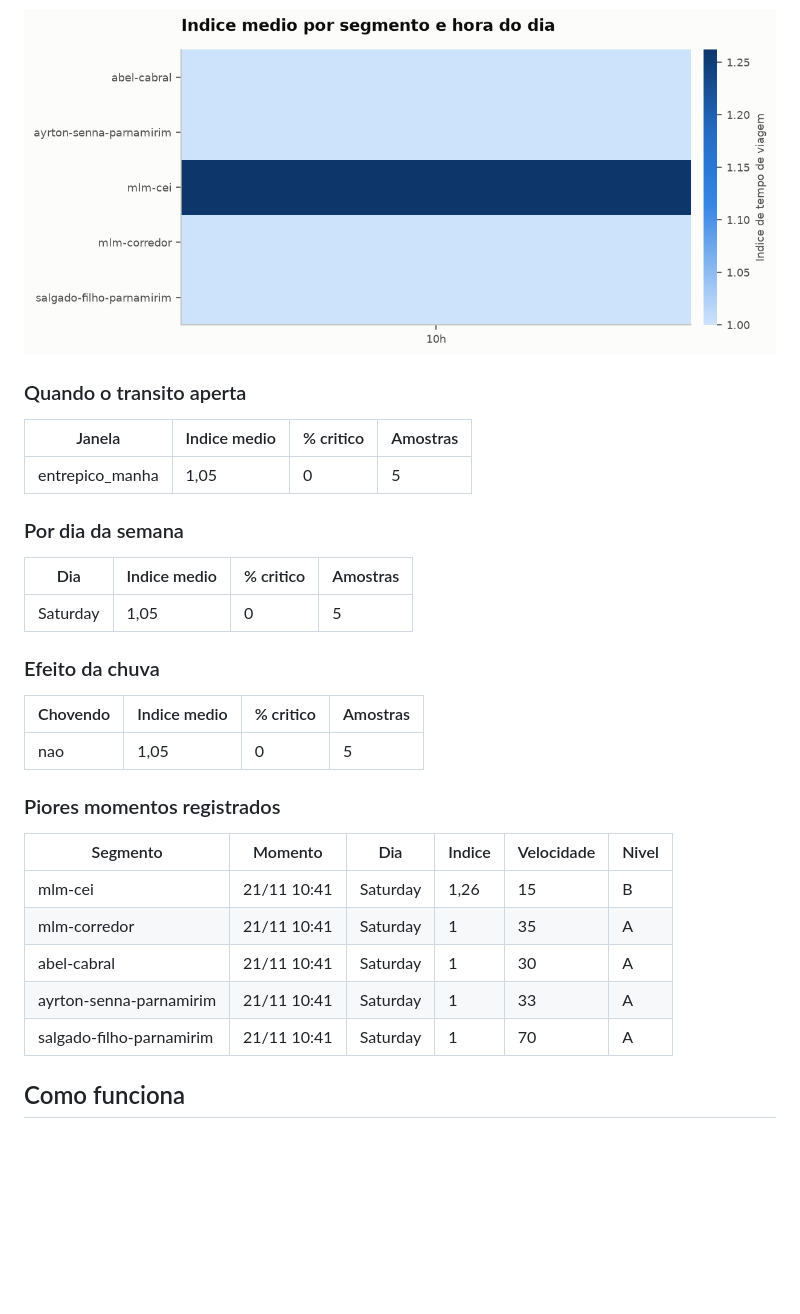
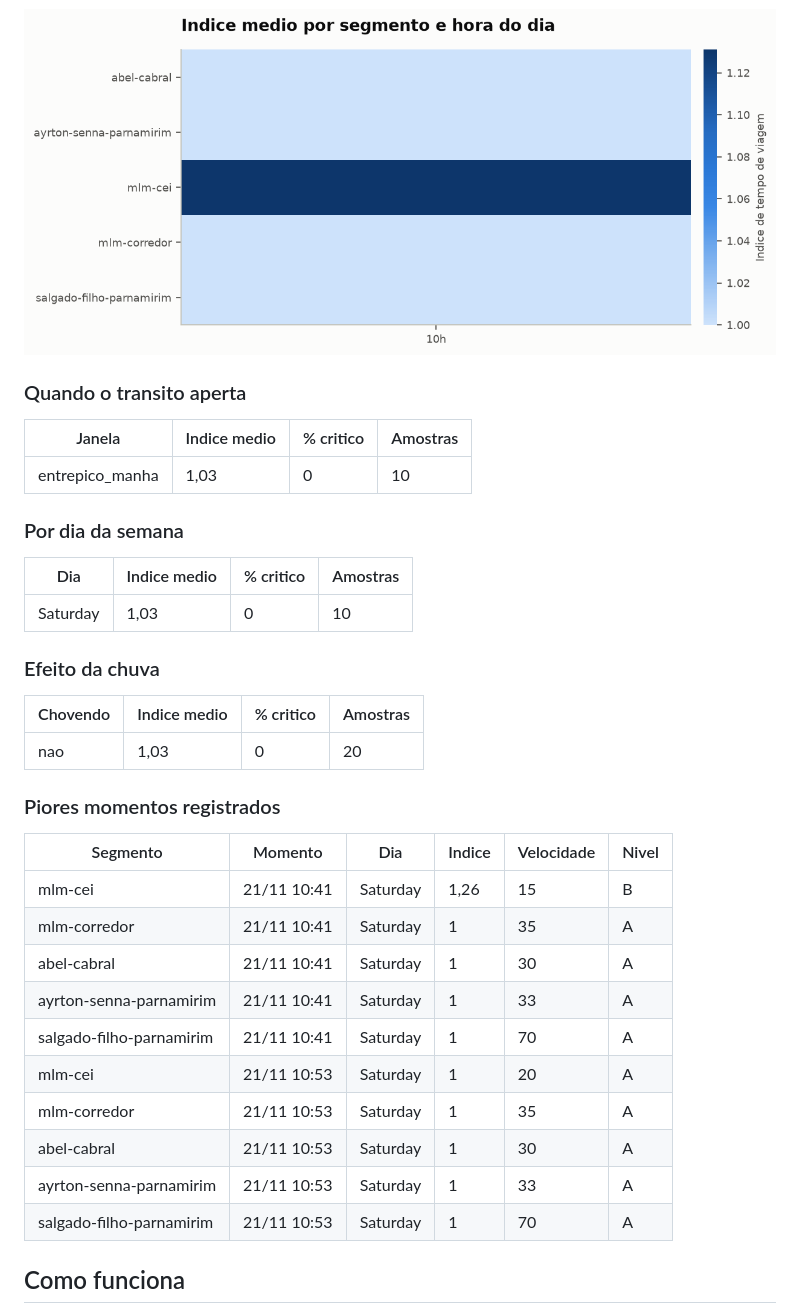
Before and after one commit to LucasSpinola/transito-rn, a Markdown page: README.md, the part around one of its changes. GitHub-like rendering; pictures changed too: docs/figuras/mapa-de-calor.png; blank space fills up the shorter version.

```diff
--- a/README.md
+++ b/README.md
@@ -64,19 +64,19 @@ Serie de 5 amostras em 5 segmentos, cobrindo 1 dia, de 2026-11-21 a 2026-11-21.
 
 | Janela | Indice medio | % critico | Amostras |
 | --- | --- | --- | --- |
-| entrepico_manha | 1,05 | 0 | 5 |
+| entrepico_manha | 1,03 | 0 | 10 |
 
 ### Por dia da semana
 
 | Dia | Indice medio | % critico | Amostras |
 | --- | --- | --- | --- |
-| Saturday | 1,05 | 0 | 5 |
+| Saturday | 1,03 | 0 | 10 |
 
 ### Efeito da chuva
 
 | Chovendo | Indice medio | % critico | Amostras |
 | --- | --- | --- | --- |
-| nao | 1,05 | 0 | 5 |
+| nao | 1,03 | 0 | 20 |
 
 ### Piores momentos registrados
 
@@ -87,6 +87,11 @@ Serie de 5 amostras em 5 segmentos, cobrindo 1 dia, de 2026-11-21 a 2026-11-21.
 | abel-cabral | 21/11 10:41 | Saturday | 1 | 30 | A |
 | ayrton-senna-parnamirim | 21/11 10:41 | Saturday | 1 | 33 | A |
 | salgado-filho-parnamirim | 21/11 10:41 | Saturday | 1 | 70 | A |
+| mlm-cei | 21/11 10:53 | Saturday | 1 | 20 | A |
+| mlm-corredor | 21/11 10:53 | Saturday | 1 | 35 | A |
+| abel-cabral | 21/11 10:53 | Saturday | 1 | 30 | A |
+| ayrton-senna-parnamirim | 21/11 10:53 | Saturday | 1 | 33 | A |
+| salgado-filho-parnamirim | 21/11 10:53 | Saturday | 1 | 70 | A |
 
 <!-- fim dos achados -->
 
```
Also changed, not shown: other parts of README.md (+7 -7 lines), docs/achados.md (+14 -9 lines), docs/figuras/perfil-horario.png, docs/figuras/ranking.png, 4 other files.
